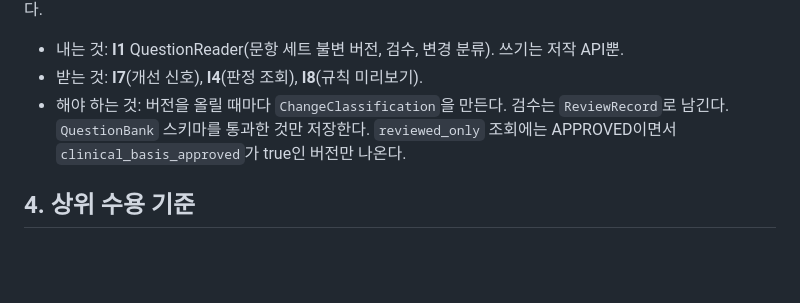
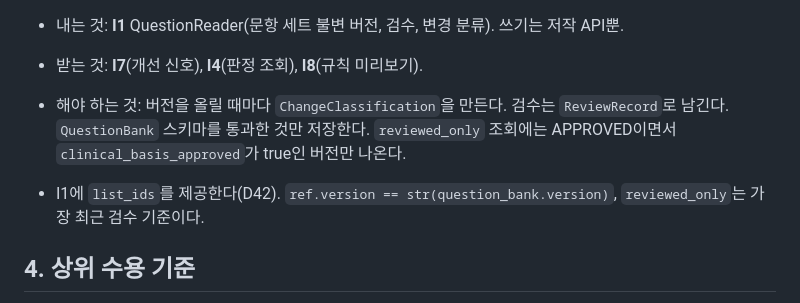
Before and after one commit to Sdabin1209/openit_question-authoring, a Markdown page: docs/brief.md, the part around the change. GitHub-like rendering; blank space fills up the shorter version.

Commit message:
브리프 갱신: 경계 계약 1.0 반영(D42)
Co-Authored-By: Claude Sonnet 5.5 <noreply@anthropic.com>

```diff
--- a/docs/brief.md
+++ b/docs/brief.md
@@ -32,6 +32,8 @@
 - 내는 것: **I1** QuestionReader(문항 세트 불변 버전, 검수, 변경 분류). 쓰기는 저작 API뿐.
 - 받는 것: **I7**(개선 신호), **I4**(판정 조회), **I8**(규칙 미리보기).
 - 해야 하는 것: 버전을 올릴 때마다 `ChangeClassification`을 만든다. 검수는 `ReviewRecord`로 남긴다. `QuestionBank` 스키마를 통과한 것만 저장한다. `reviewed_only` 조회에는 APPROVED이면서 `clinical_basis_approved`가 true인 버전만 나온다.
+
+- I1에 `list_ids`를 제공한다(D42). `ref.version == str(question_bank.version)`, `reviewed_only`는 가장 최근 검수 기준이다.
 
 ## 4. 상위 수용 기준
 
```
